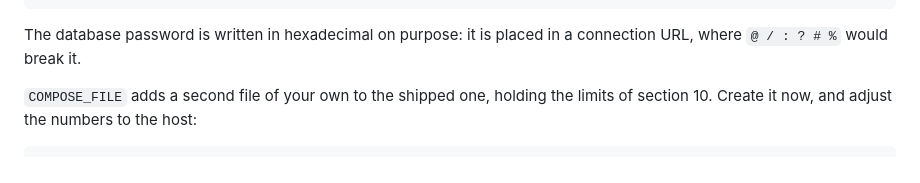
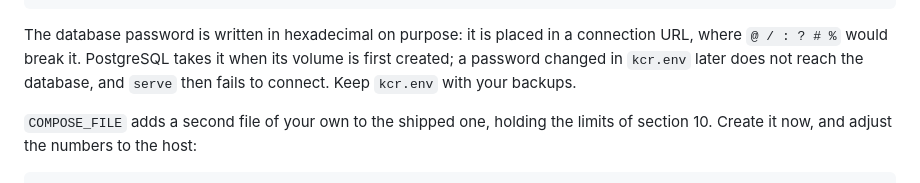
Before and after one commit to marceloalvescf/capacity-room, a Markdown page: docs/operations.md, the part around the change. Drawn GitHub-style.

Commit message:
docs: correct the operations guide
* The database password is fixed when its volume is first created

````diff
--- a/docs/operations.md
+++ b/docs/operations.md
@@ -61,7 +61,10 @@ set -a; . "$KCR_HOME/kcr.env"; set +a
 ```
 
 The database password is written in hexadecimal on purpose: it is placed in
-a connection URL, where `@ / : ? # %` would break it.
+a connection URL, where `@ / : ? # %` would break it. PostgreSQL takes it
+when its volume is first created; a password changed in `kcr.env` later
+does not reach the database, and `serve` then fails to connect. Keep
+`kcr.env` with your backups.
 
 `COMPOSE_FILE` adds a second file of your own to the shipped one, holding
 the limits of section 10. Create it now, and adjust the numbers to the host:
````
